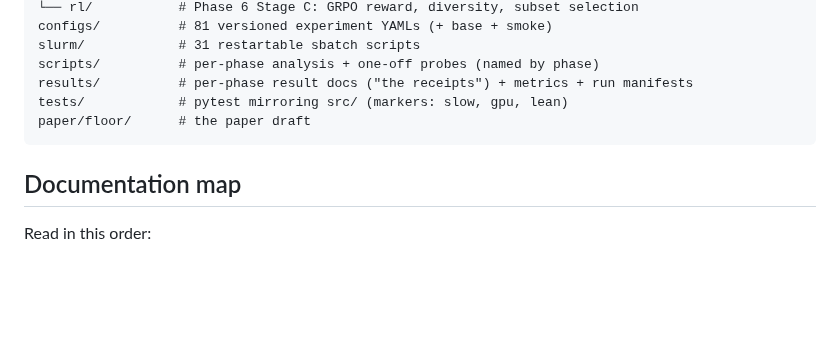
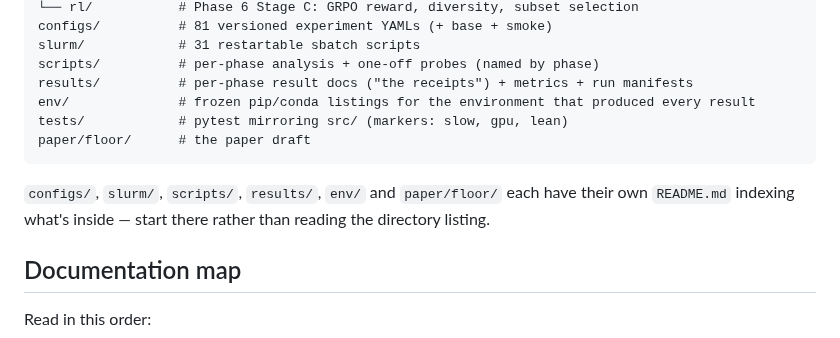
Before and after one commit to zacharyzusin/atp-budget-study, a Markdown page: README.md, the part around the change. Rendered like a GitHub page; blank space fills up the shorter version.

Commit message:
README: point at the new per-directory indexes

````diff
--- a/README.md
+++ b/README.md
@@ -143,9 +143,13 @@ configs/          # 81 versioned experiment YAMLs (+ base + smoke)
 slurm/            # 31 restartable sbatch scripts
 scripts/          # per-phase analysis + one-off probes (named by phase)
 results/          # per-phase result docs ("the receipts") + metrics + run manifests
+env/              # frozen pip/conda listings for the environment that produced every result
 tests/            # pytest mirroring src/ (markers: slow, gpu, lean)
 paper/floor/      # the paper draft
 ```
+
+`configs/`, `slurm/`, `scripts/`, `results/`, `env/` and `paper/floor/` each have their own `README.md`
+indexing what's inside — start there rather than reading the directory listing.
 
 ## Documentation map
 
````
